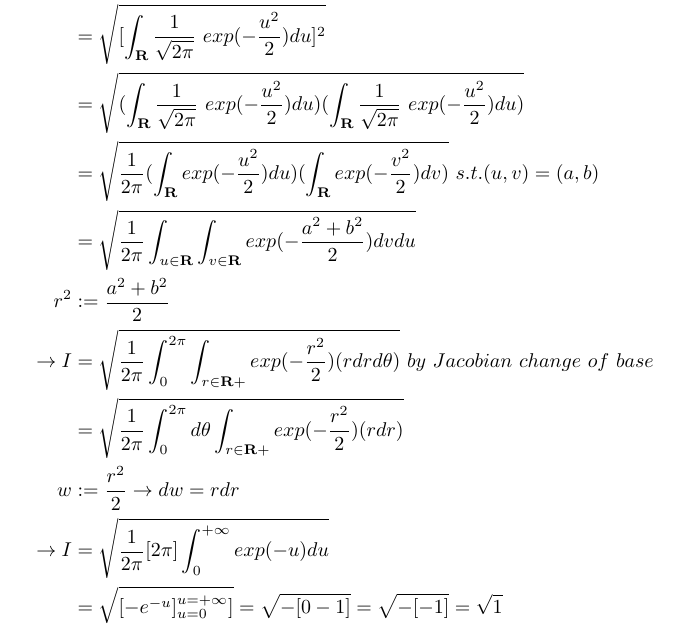
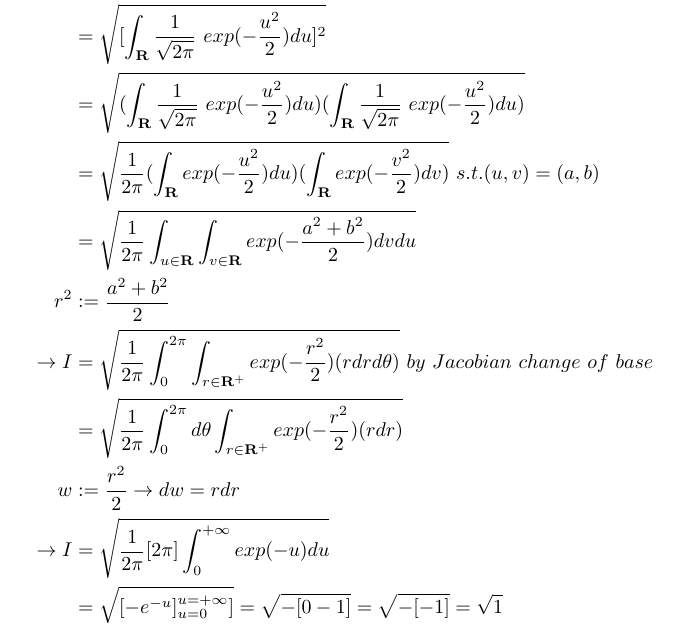
Before and after one commit to jBenderToledo/Engineering-Statistics-Notes, a LaTeX paper (019.tex): part of page 2 of 2, cut so that both start at the same text. Compiled offline with pdfLaTeX.

Commit message:
Slight formatting change that bothered me when I was looking at my notes.

```diff
--- a/019.tex
+++ b/019.tex
@@ -44,8 +44,8 @@
 				&= \sqrt{\dfrac{1}{2\pi}(\int_\mathbf{R}exp(-\dfrac{u^2}{2})du)(\int_\mathbf{R}exp(-\dfrac{v^2}{2})dv)}\ s.t. (u,v)=(a,b) \\
 				&= \sqrt{\dfrac{1}{2\pi}\int_{u\in\mathbf{R}}\int_{v\in\mathbf{R}}exp(-\dfrac{a^2+b^2}{2})dvdu} \\
 				r^2 &:= \dfrac{a^2+b^2}{2} \\
-				\to I &= \sqrt{\dfrac{1}{2\pi}\int_0^{2\pi}\int_{r\in\mathbf{R}+}exp(-\dfrac{r^2}{2})(rdrd\theta)}\ by\ Jacobian\ change\ of\ base \\
-				&= \sqrt{\dfrac{1}{2\pi}\int_0^{2\pi}d\theta \int_{r\in\mathbf{R}+}exp(-\dfrac{r^2}{2})(rdr)} \\
+				\to I &= \sqrt{\dfrac{1}{2\pi}\int_0^{2\pi}\int_{r\in\mathbf{R}^+}exp(-\dfrac{r^2}{2})(rdrd\theta)}\ by\ Jacobian\ change\ of\ base \\
+				&= \sqrt{\dfrac{1}{2\pi}\int_0^{2\pi}d\theta \int_{r\in\mathbf{R}^+}exp(-\dfrac{r^2}{2})(rdr)} \\
 				w &:= \dfrac{r^2}{2} \to dw = rdr \\
 				\to I &= \sqrt{\dfrac{1}{2\pi}[2\pi]\int_0^{+\infty} exp(-u)du} \\
 				&= \sqrt{[-e^{-u}]_{u=0}^{u=+\infty}]}
```
Also changed, not shown: 019.pdf.
